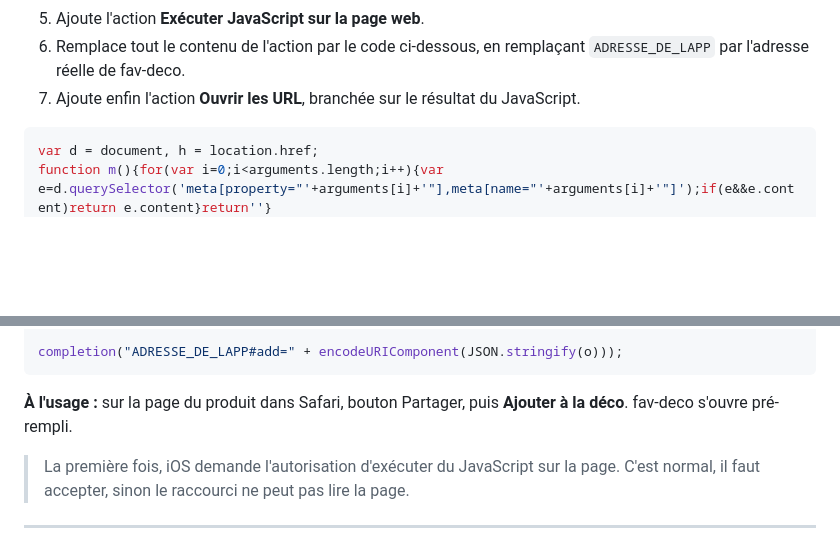
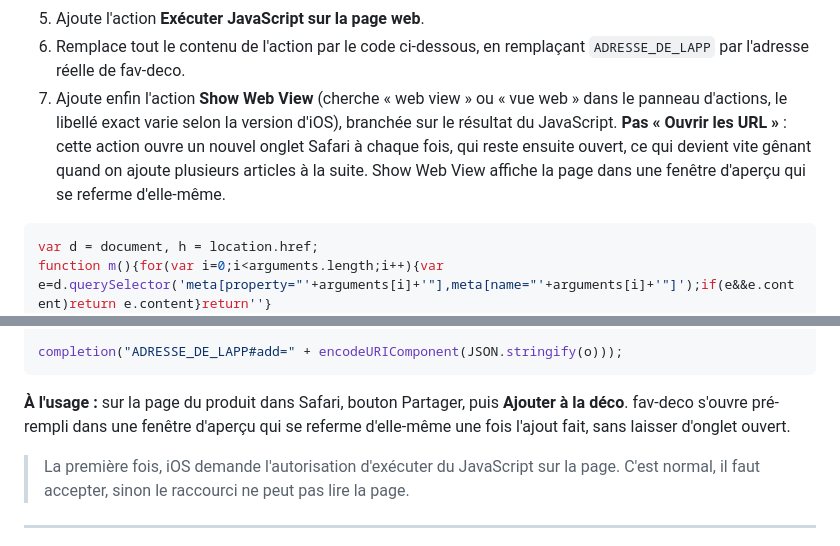
Before and after one commit to stephjunak/fav-deco, a Markdown page: signet.md, 2 parts joined by grey strips. GitHub-like rendering; blank space fills up the shorter version.

````diff
--- a/signet.md
+++ b/signet.md
@@ -97,7 +97,11 @@ correspondre exactement à ce qui s'affiche. Préférer l'AirDrop dès que possi
 5. Ajoute l'action **Exécuter JavaScript sur la page web**.
 6. Remplace tout le contenu de l'action par le code ci-dessous, en remplaçant
    `ADRESSE_DE_LAPP` par l'adresse réelle de fav-deco.
-7. Ajoute enfin l'action **Ouvrir les URL**, branchée sur le résultat du JavaScript.
+7. Ajoute enfin l'action **Show Web View** (cherche « web view » ou « vue web » dans le panneau
+   d'actions, le libellé exact varie selon la version d'iOS), branchée sur le résultat du
+   JavaScript. **Pas « Ouvrir les URL »** : cette action ouvre un nouvel onglet Safari à chaque
+   fois, qui reste ensuite ouvert, ce qui devient vite gênant quand on ajoute plusieurs articles
+   à la suite. Show Web View affiche la page dans une fenêtre d'aperçu qui se referme d'elle-même.
 
 ```javascript
 var d = document, h = location.href;
@@ -138,7 +142,8 @@ completion("ADRESSE_DE_LAPP#add=" + encodeURIComponent(JSON.stringify(o)));
 ```
 
 **À l'usage :** sur la page du produit dans Safari, bouton Partager, puis
-**Ajouter à la déco**. fav-deco s'ouvre pré-rempli.
+**Ajouter à la déco**. fav-deco s'ouvre pré-rempli dans une fenêtre d'aperçu qui se referme
+d'elle-même une fois l'ajout fait, sans laisser d'onglet ouvert.
 
 > La première fois, iOS demande l'autorisation d'exécuter du JavaScript sur la page.
 > C'est normal, il faut accepter, sinon le raccourci ne peut pas lire la page.
````
Also changed, not shown: README.md (+3 -0 lines).
